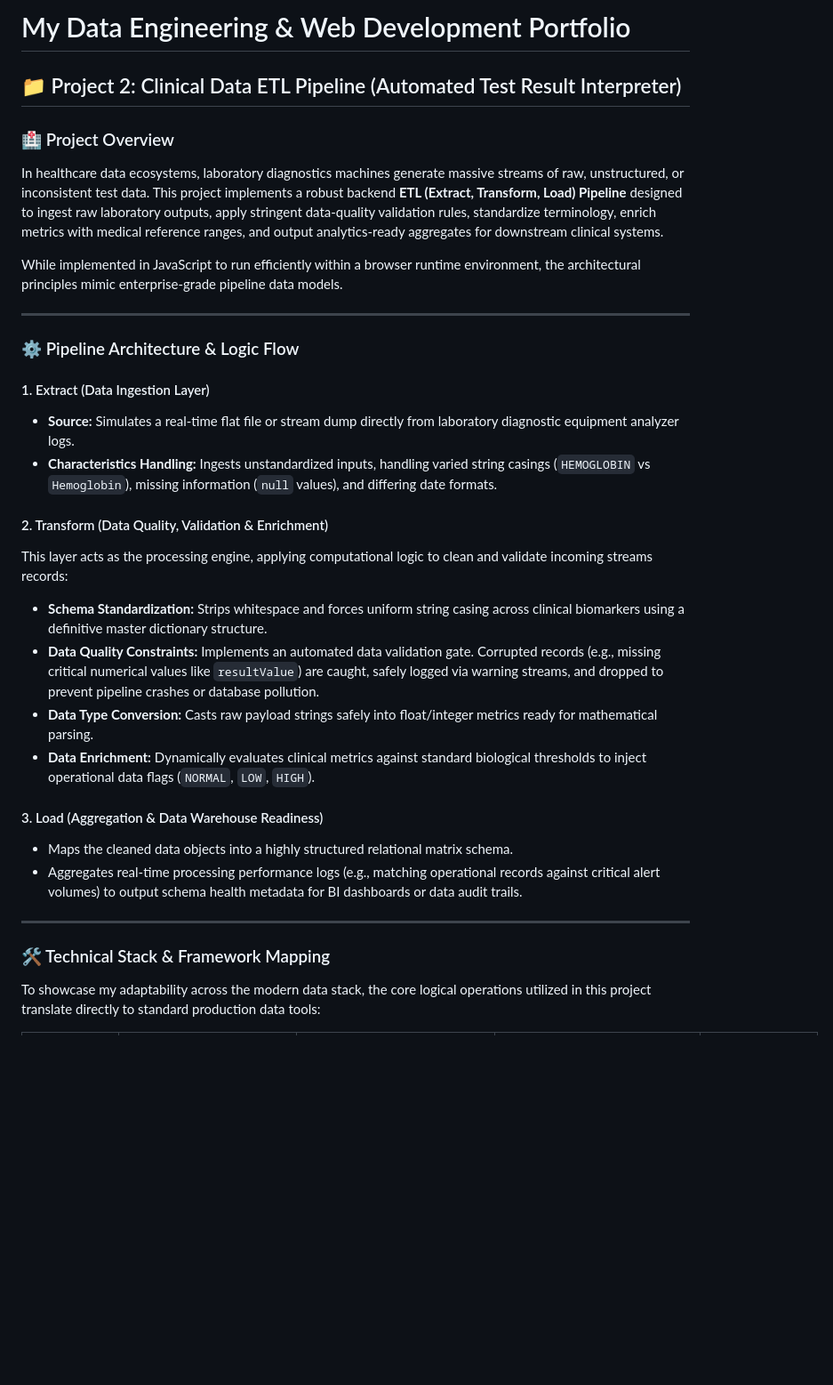
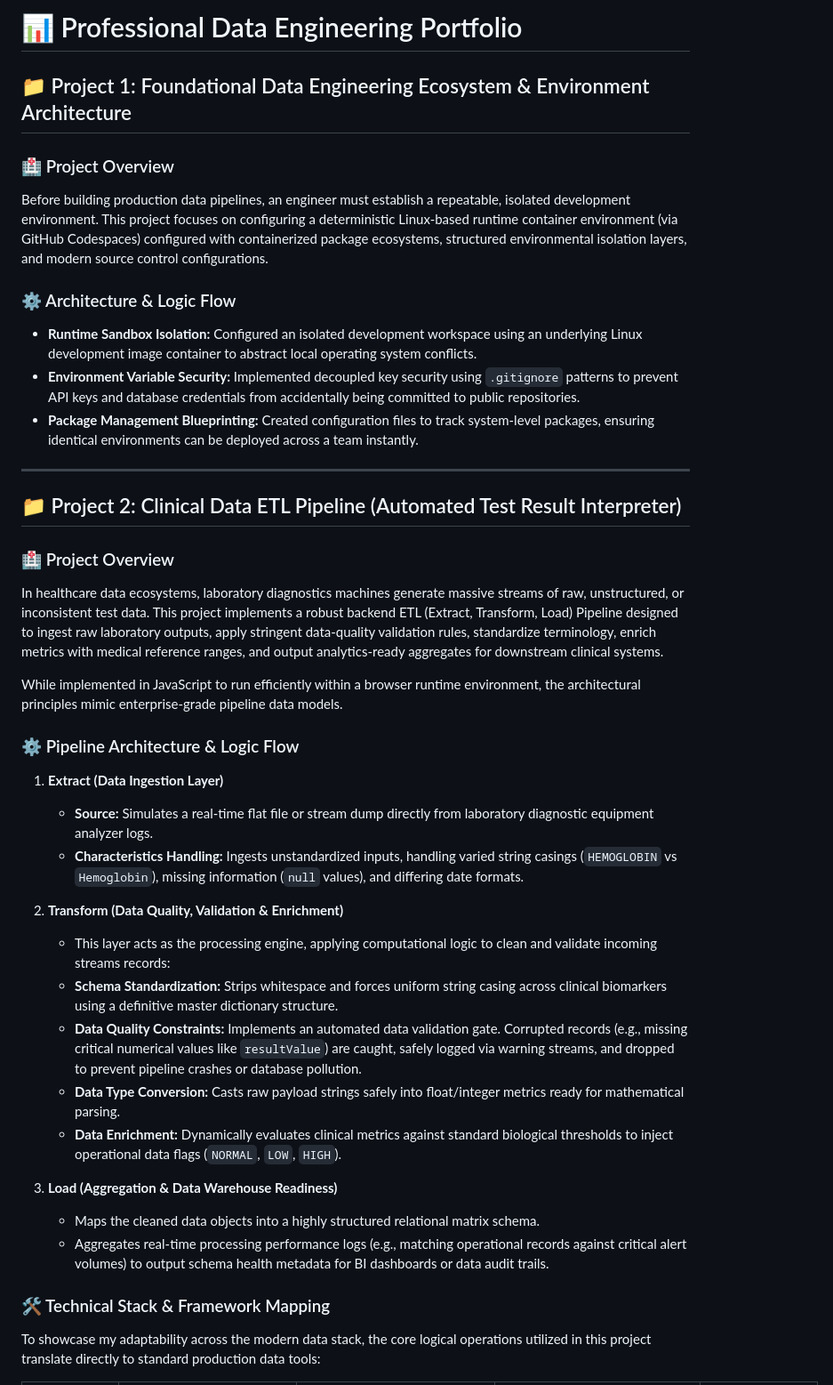
Before and after one commit to Folorunsho-oz-Daniel/data-engineering-portfolio, a Markdown page: README.md, the part around one of its changes. Shown at 89% size. Drawn GitHub-style; blank space fills up the shorter version.

```diff
--- a/README.md
+++ b/README.md
@@ -1,33 +1,43 @@
-# My Data Engineering & Web Development Portfolio
+# 📊 Professional Data Engineering Portfolio
+
+## 📁 Project 1: Foundational Data Engineering Ecosystem & Environment Architecture
+
+### 🏥 Project Overview
+Before building production data pipelines, an engineer must establish a repeatable, isolated development environment. This project focuses on configuring a deterministic Linux-based runtime container environment (via GitHub Codespaces) configured with containerized package ecosystems, structured environmental isolation layers, and modern source control configurations.
+
+### ⚙️ Architecture & Logic Flow
+* **Runtime Sandbox Isolation:** Configured an isolated development workspace using an underlying Linux development image container to abstract local operating system conflicts.
+* **Environment Variable Security:** Implemented decoupled key security using `.gitignore` patterns to prevent API keys and database credentials from accidentally being committed to public repositories.
+* **Package Management Blueprinting:** Created configuration files to track system-level packages, ensuring identical environments can be deployed across a team instantly.
+
+---
+
 ## 📁 Project 2: Clinical Data ETL Pipeline (Automated Test Result Interpreter)
 
 ### 🏥 Project Overview
-In healthcare data ecosystems, laboratory diagnostics machines generate massive streams of raw, unstructured, or inconsistent test data. This project implements a robust backend **ETL (Extract, Transform, Load) Pipeline** designed to ingest raw laboratory outputs, apply stringent data-quality validation rules, standardize terminology, enrich metrics with medical reference ranges, and output analytics-ready aggregates for downstream clinical systems.
+In healthcare data ecosystems, laboratory diagnostics machines generate massive streams of raw, unstructured, or inconsistent test data. This project implements a robust backend ETL (Extract, Transform, Load) Pipeline designed to ingest raw laboratory outputs, apply stringent data-quality validation rules, standardize terminology, enrich metrics with medical reference ranges, and output analytics-ready aggregates for downstream clinical systems.
 
 While implemented in JavaScript to run efficiently within a browser runtime environment, the architectural principles mimic enterprise-grade pipeline data models.
 
----
-
 ### ⚙️ Pipeline Architecture & Logic Flow
 
-#### 1. Extract (Data Ingestion Layer)
-* **Source:** Simulates a real-time flat file or stream dump directly from laboratory diagnostic equipment analyzer logs.
-* **Characteristics Handling:** Ingests unstandardized inputs, handling varied string casings (`HEMOGLOBIN` vs `Hemoglobin`), missing information (`null` values), and differing date formats.
+1. **Extract (Data Ingestion Layer)**
+   * **Source:** Simulates a real-time flat file or stream dump directly from laboratory diagnostic equipment analyzer logs.
+   * **Characteristics Handling:** Ingests unstandardized inputs, handling varied string casings (`HEMOGLOBIN` vs `Hemoglobin`), missing information (`null` values), and differing date formats.
 
-#### 2. Transform (Data Quality, Validation & Enrichment)
-This layer acts as the processing engine, applying computational logic to clean and validate incoming streams records:
-* **Schema Standardization:** Strips whitespace and forces uniform string casing across clinical biomarkers using a definitive master dictionary structure.
-* **Data Quality Constraints:** Implements an automated data validation gate. Corrupted records (e.g., missing critical numerical values like `resultValue`) are caught, safely logged via warning streams, and dropped to prevent pipeline crashes or database pollution.
-* **Data Type Conversion:** Casts raw payload strings safely into float/integer metrics ready for mathematical parsing.
-* **Data Enrichment:** Dynamically evaluates clinical metrics against standard biological thresholds to inject operational data flags (`NORMAL`, `LOW`, `HIGH`).
+2. **Transform (Data Quality, Validation & Enrichment)**
+   * This layer acts as the processing engine, applying computational logic to clean and validate incoming streams records:
+   * **Schema Standardization:** Strips whitespace and forces uniform string casing across clinical biomarkers using a definitive master dictionary structure.
+   * **Data Quality Constraints:** Implements an automated data validation gate. Corrupted records (e.g., missing critical numerical values like `resultValue`) are caught, safely logged via warning streams, and dropped to prevent pipeline crashes or database pollution.
+   * **Data Type Conversion:** Casts raw payload strings safely into float/integer metrics ready for mathematical parsing.
+   * **Data Enrichment:** Dynamically evaluates clinical metrics against standard biological thresholds to inject operational data flags (`NORMAL`, `LOW`, `HIGH`).
 
-#### 3. Load (Aggregation & Data Warehouse Readiness)
-* Maps the cleaned data objects into a highly structured relational matrix schema.
-* Aggregates real-time processing performance logs (e.g., matching operational records against critical alert volumes) to output schema health metadata for BI dashboards or data audit trails.
-
----
+3. **Load (Aggregation & Data Warehouse Readiness)**
+   * Maps the cleaned data objects into a highly structured relational matrix schema.
+   * Aggregates real-time processing performance logs (e.g., matching operational records against critical alert volumes) to output schema health metadata for BI dashboards or data audit trails.
 
 ### 🛠️ Technical Stack & Framework Mapping
+
 To showcase my adaptability across the modern data stack, the core logical operations utilized in this project translate directly to standard production data tools:
 
 | ETL Phase | Implementation Logic (JavaScript) | Enterprise Python Equivalent (Pandas/PySpark) | Enterprise Data Warehouse (SQL) | Portfolio Implementation Status |
```
Also changed, not shown: other parts of README.md (+23 -52 lines).
